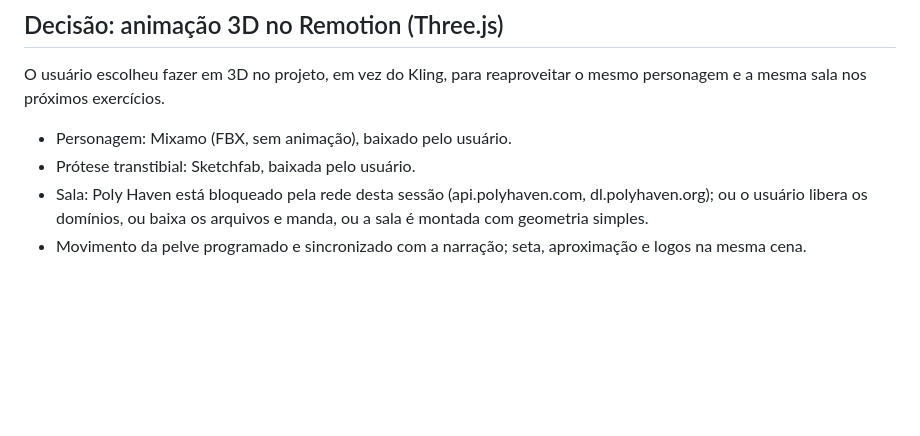
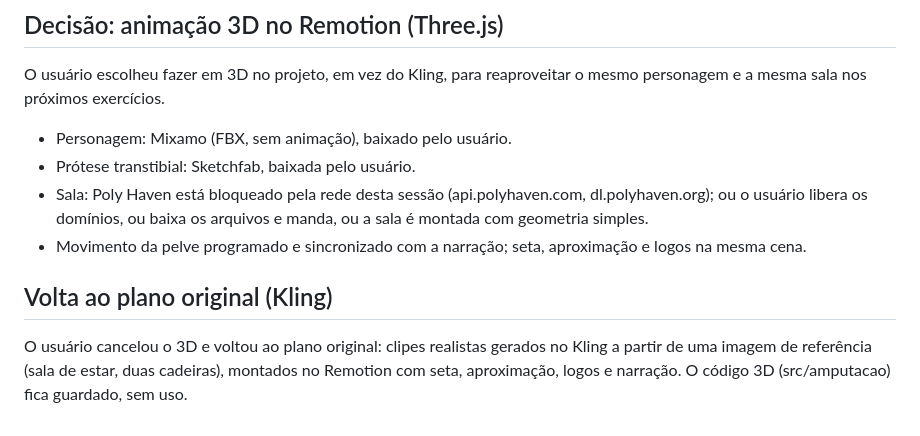
Before and after one commit to leodantasfisio-cell/teste, a Markdown page: edita/briefings/amputacao-01-transferencia-peso-laterolateral.md, the part around the change. Rendered like a GitHub page; blank space fills up the shorter version.

Commit message:
Briefing amputação 01: volta ao plano com clipes do Kling
Co-Authored-By: Claude Opus 5.5 <noreply@anthropic.com>
Claude-Session: https://claude.ai/code/session_01C6P1Yf3DVQcCteV6tEGwMe

```diff
--- a/edita/briefings/amputacao-01-transferencia-peso-laterolateral.md
+++ b/edita/briefings/amputacao-01-transferencia-peso-laterolateral.md
@@ -71,3 +71,9 @@ e a mesma sala nos próximos exercícios.
 - Sala: Poly Haven está bloqueado pela rede desta sessão (api.polyhaven.com, dl.polyhaven.org);
   ou o usuário libera os domínios, ou baixa os arquivos e manda, ou a sala é montada com geometria simples.
 - Movimento da pelve programado e sincronizado com a narração; seta, aproximação e logos na mesma cena.
+
+## Volta ao plano original (Kling)
+
+O usuário cancelou o 3D e voltou ao plano original: clipes realistas gerados no Kling a partir de uma
+imagem de referência (sala de estar, duas cadeiras), montados no Remotion com seta, aproximação,
+logos e narração. O código 3D (src/amputacao) fica guardado, sem uso.
```
